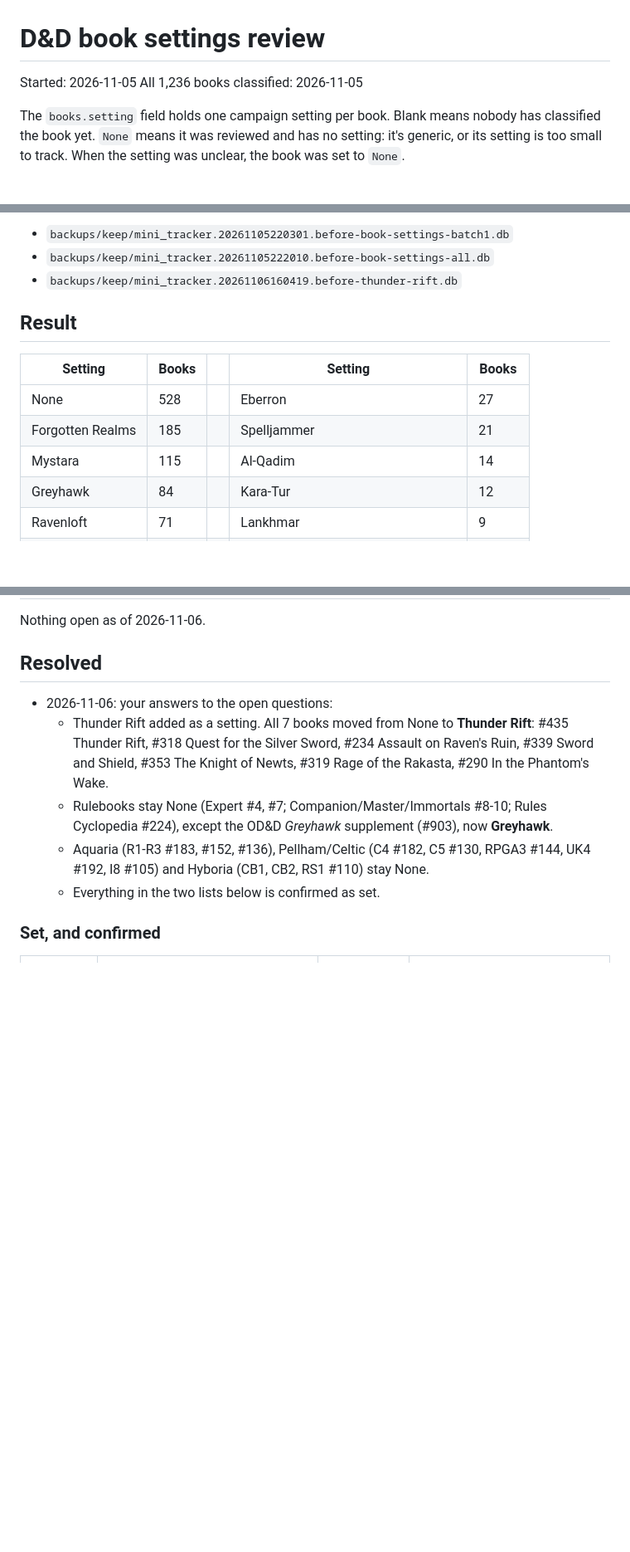
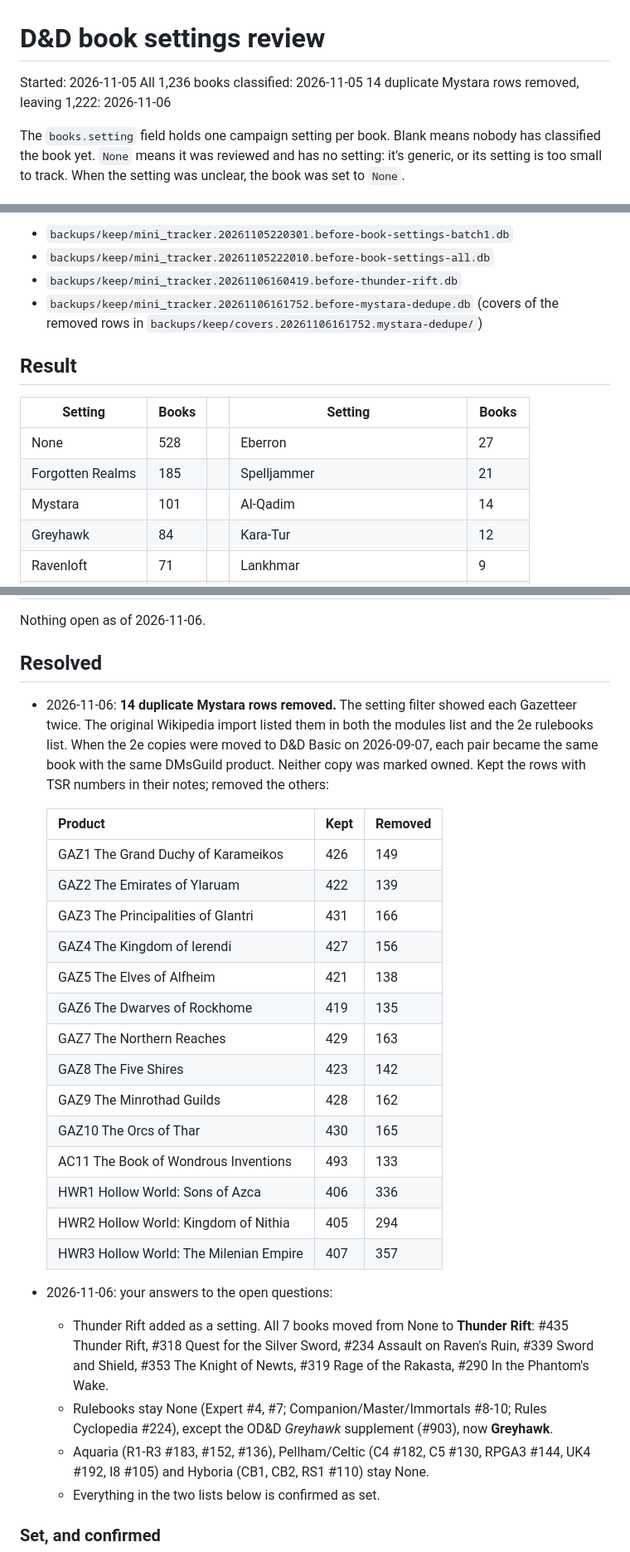
Before and after one commit to lcockerham/mini-tracker, a Markdown page: docs/dnd-book-settings-review.md, 3 parts joined by grey strips. Shown at 83% size. Drawn GitHub-style; blank space fills up the shorter version.

Commit message:
Record the Mystara duplicate cleanup in the settings review (#42)
The setting filter showed every Gazetteer (and AC11, HWR1-3) twice: the
Wikipedia import listed them in both the modules and 2e rulebooks lists.
14 duplicate rows were removed from the local DB; this records which ids
were kept and removed, the backup, and the new Mystara count (101).

Co-authored-by: Claude Opus 5.5 <noreply@anthropic.com>

```diff
--- a/docs/dnd-book-settings-review.md
+++ b/docs/dnd-book-settings-review.md
@@ -2,6 +2,7 @@
 
 Started: 2026-11-05
 All 1,236 books classified: 2026-11-05
+14 duplicate Mystara rows removed, leaving 1,222: 2026-11-06
 
 The `books.setting` field holds one campaign setting per book. Blank means
 nobody has classified the book yet. `None` means it was reviewed and has no
@@ -36,6 +37,8 @@ Backups:
 - `backups/keep/mini_tracker.20261105220301.before-book-settings-batch1.db`
 - `backups/keep/mini_tracker.20261105222010.before-book-settings-all.db`
 - `backups/keep/mini_tracker.20261106160419.before-thunder-rift.db`
+- `backups/keep/mini_tracker.20261106161752.before-mystara-dedupe.db`
+  (covers of the removed rows in `backups/keep/covers.20261106161752.mystara-dedupe/`)
 
 ## Result
 
@@ -43,7 +46,7 @@ Backups:
 |---|---|---|---|---|
 | None | 528 | | Eberron | 27 |
 | Forgotten Realms | 185 | | Spelljammer | 21 |
-| Mystara | 115 | | Al-Qadim | 14 |
+| Mystara | 101 | | Al-Qadim | 14 |
 | Greyhawk | 84 | | Kara-Tur | 12 |
 | Ravenloft | 71 | | Lankhmar | 9 |
 | Dragonlance | 46 | | Historical Reference, Thunder Rift | 7 each |
@@ -56,6 +59,30 @@ Backups:
 Nothing open as of 2026-11-06.
 
 ## Resolved
+
+- 2026-11-06: **14 duplicate Mystara rows removed.** The setting filter showed
+  each Gazetteer twice. The original Wikipedia import listed them in both the
+  modules list and the 2e rulebooks list. When the 2e copies were moved to
+  D&D Basic on 2026-09-07, each pair became the same book with the same
+  DMsGuild product. Neither copy was marked owned. Kept the rows with TSR
+  numbers in their notes; removed the others:
+
+  | Product | Kept | Removed |
+  |---|---|---|
+  | GAZ1 The Grand Duchy of Karameikos | 426 | 149 |
+  | GAZ2 The Emirates of Ylaruam | 422 | 139 |
+  | GAZ3 The Principalities of Glantri | 431 | 166 |
+  | GAZ4 The Kingdom of Ierendi | 427 | 156 |
+  | GAZ5 The Elves of Alfheim | 421 | 138 |
+  | GAZ6 The Dwarves of Rockhome | 419 | 135 |
+  | GAZ7 The Northern Reaches | 429 | 163 |
+  | GAZ8 The Five Shires | 423 | 142 |
+  | GAZ9 The Minrothad Guilds | 428 | 162 |
+  | GAZ10 The Orcs of Thar | 430 | 165 |
+  | AC11 The Book of Wondrous Inventions | 493 | 133 |
+  | HWR1 Hollow World: Sons of Azca | 406 | 336 |
+  | HWR2 Hollow World: Kingdom of Nithia | 405 | 294 |
+  | HWR3 Hollow World: The Milenian Empire | 407 | 357 |
 
 - 2026-11-06: your answers to the open questions:
   - Thunder Rift added as a setting. All 7 books moved from None to
```
